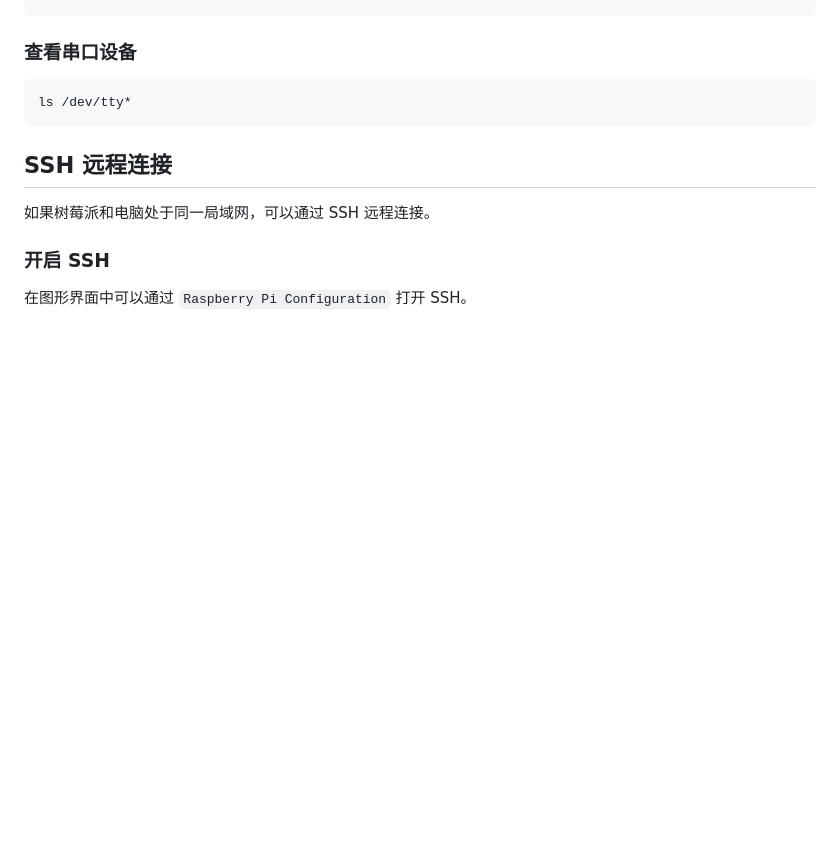
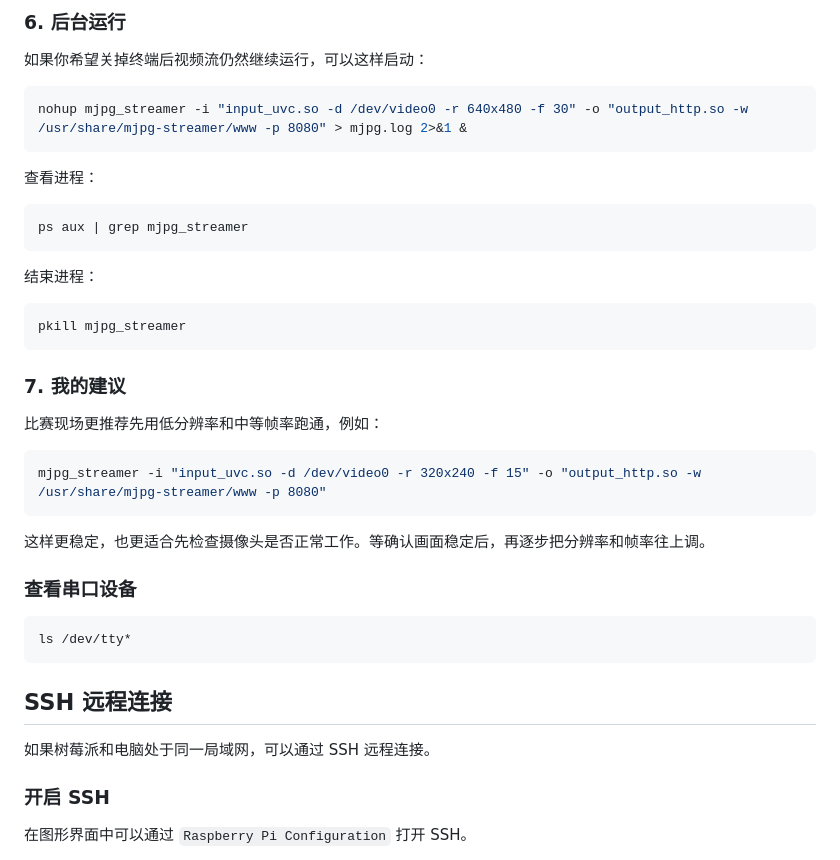
Before and after one commit to SouthString-K/SouthString-K.github.io, a Markdown page: posts/ZhejiangRobotCompetition/content.md, the part around one of its changes. Drawn GitHub-style; blank space fills up the shorter version.

Commit message:
Improve mjpg-streamer tutorial

````diff
--- a/posts/ZhejiangRobotCompetition/content.md
+++ b/posts/ZhejiangRobotCompetition/content.md
@@ -89,3 +179,32 @@ ls /dev/video*
+### 6. 后台运行
+
+如果你希望关掉终端后视频流仍然继续运行，可以这样启动：
+
+```bash
+nohup mjpg_streamer -i "input_uvc.so -d /dev/video0 -r 640x480 -f 30" -o "output_http.so -w /usr/share/mjpg-streamer/www -p 8080" > mjpg.log 2>&1 &
+```
+
+查看进程：
+
+```bash
+ps aux | grep mjpg_streamer
+```
+
+结束进程：
+
+```bash
+pkill mjpg_streamer
+```
+
+### 7. 我的建议
+
+比赛现场更推荐先用低分辨率和中等帧率跑通，例如：
+
+```bash
+mjpg_streamer -i "input_uvc.so -d /dev/video0 -r 320x240 -f 15" -o "output_http.so -w /usr/share/mjpg-streamer/www -p 8080"
+```
+
+这样更稳定，也更适合先检查摄像头是否正常工作。等确认画面稳定后，再逐步把分辨率和帧率往上调。
 
 ### 查看串口设备
 
````
Also changed, not shown: other parts of posts/ZhejiangRobotCompetition/content.md (+90 -0 lines).
